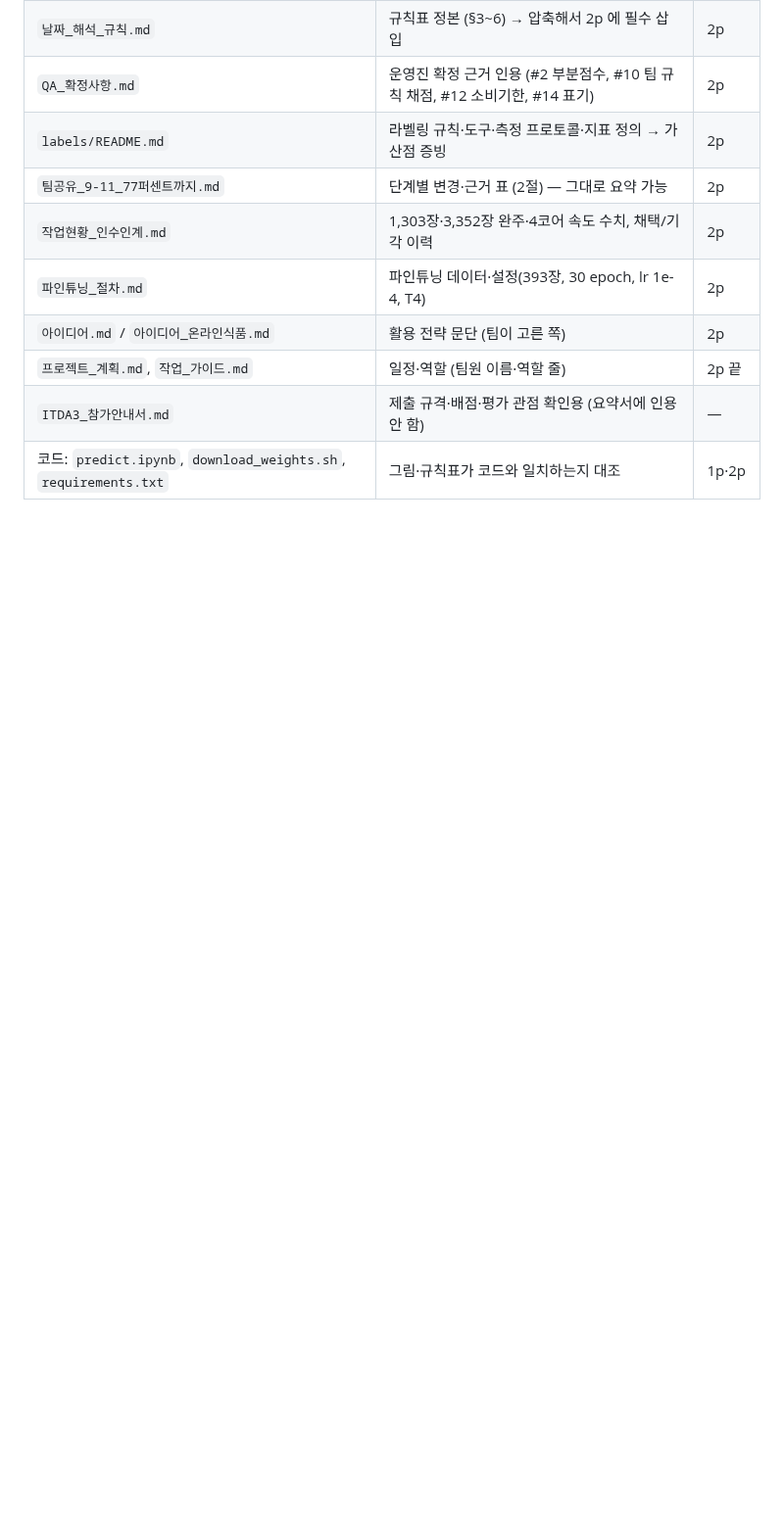
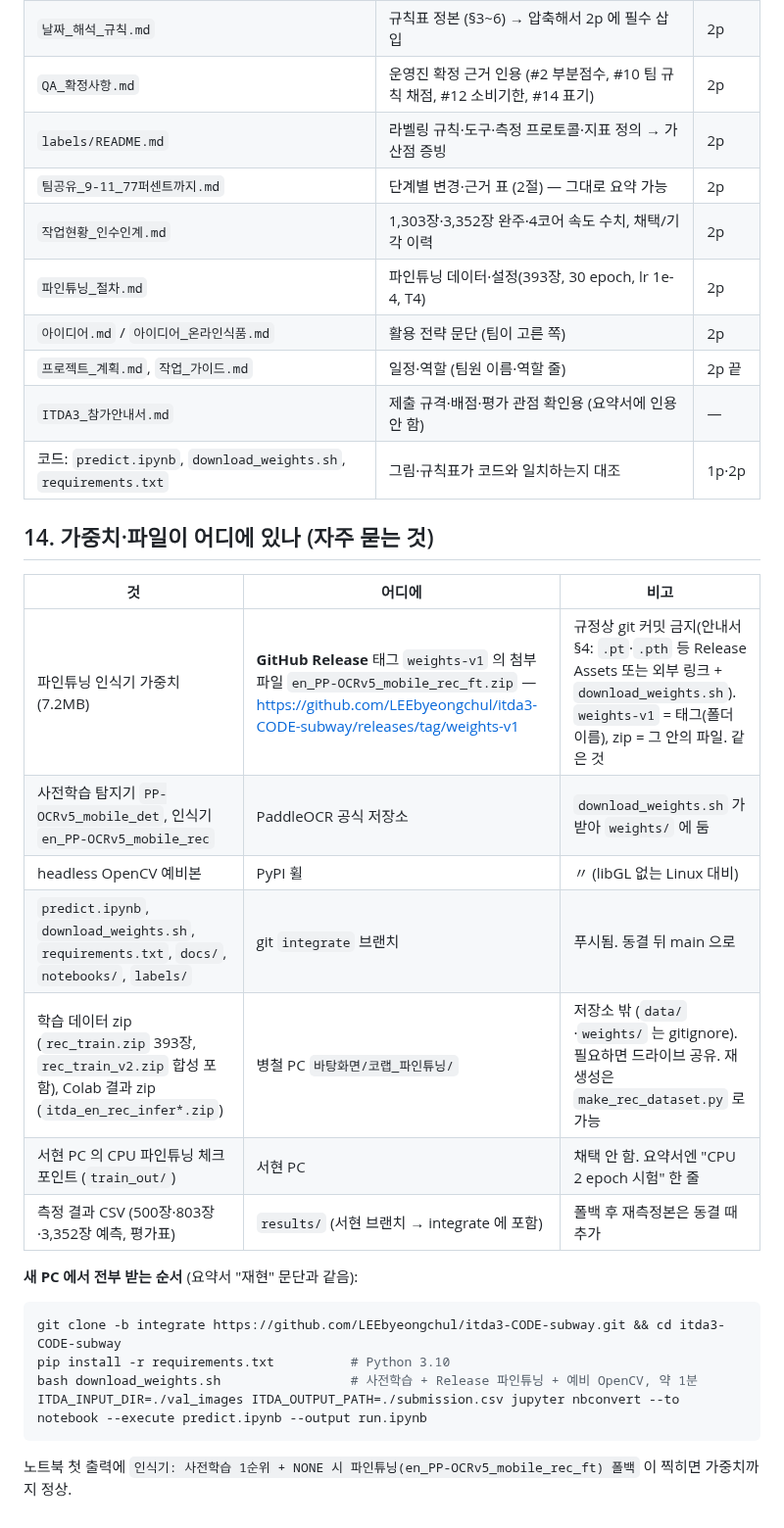
Before and after one commit to LEEbyeongchul/itda3-CODE-subway, a Markdown page: docs/요약서_재료.md, the part around the change. Shown at 98% size. Drawn GitHub-style; blank space fills up the shorter version.

Commit message:
docs(요약서_재료): 가중치·데이터·결과 파일 위치표(Release weights-v1 = 태그, zip = 첨부), 새 PC 재현 순서
Co-Authored-By: Claude Fable 5.1 <noreply@anthropic.com>

````diff
--- a/docs/요약서_재료.md
+++ b/docs/요약서_재료.md
@@ -177,3 +177,24 @@
 | `프로젝트_계획.md`, `작업_가이드.md` | 일정·역할 (팀원 이름·역할 줄) | 2p 끝 |
 | `ITDA3_참가안내서.md` | 제출 규격·배점·평가 관점 확인용 (요약서에 인용 안 함) | — |
 | 코드: `predict.ipynb`, `download_weights.sh`, `requirements.txt` | 그림·규칙표가 코드와 일치하는지 대조 | 1p·2p |
+
+## 14. 가중치·파일이 어디에 있나 (자주 묻는 것)
+
+| 것 | 어디에 | 비고 |
+| --- | --- | --- |
+| 파인튜닝 인식기 가중치 (7.2MB) | **GitHub Release** 태그 `weights-v1` 의 첨부 파일 `en_PP-OCRv5_mobile_rec_ft.zip` — https://github.com/LEEbyeongchul/itda3-CODE-subway/releases/tag/weights-v1 | 규정상 git 커밋 금지(안내서 §4: `.pt`·`.pth` 등 Release Assets 또는 외부 링크 + `download_weights.sh`). `weights-v1` = 태그(폴더 이름), zip = 그 안의 파일. 같은 것 |
+| 사전학습 탐지기 `PP-OCRv5_mobile_det`, 인식기 `en_PP-OCRv5_mobile_rec` | PaddleOCR 공식 저장소 | `download_weights.sh` 가 받아 `weights/` 에 둠 |
+| headless OpenCV 예비본 | PyPI 휠 | 〃 (libGL 없는 Linux 대비) |
+| `predict.ipynb`, `download_weights.sh`, `requirements.txt`, `docs/`, `notebooks/`, `labels/` | git `integrate` 브랜치 | 푸시됨. 동결 뒤 main 으로 |
+| 학습 데이터 zip (`rec_train.zip` 393장, `rec_train_v2.zip` 합성 포함), Colab 결과 zip (`itda_en_rec_infer*.zip`) | 병철 PC `바탕화면/코랩_파인튜닝/` | 저장소 밖 (`data/`·`weights/` 는 gitignore). 필요하면 드라이브 공유. 재생성은 `make_rec_dataset.py` 로 가능 |
+| 서현 PC 의 CPU 파인튜닝 체크포인트 (`train_out/`) | 서현 PC | 채택 안 함. 요약서엔 "CPU 2 epoch 시험" 한 줄 |
+| 측정 결과 CSV (500장·803장·3,352장 예측, 평가표) | `results/` (서현 브랜치 → integrate 에 포함) | 폴백 후 재측정본은 동결 때 추가 |
+
+**새 PC 에서 전부 받는 순서** (요약서 "재현" 문단과 같음):
+```bash
+git clone -b integrate https://github.com/LEEbyeongchul/itda3-CODE-subway.git && cd itda3-CODE-subway
+pip install -r requirements.txt          # Python 3.10
+bash download_weights.sh                 # 사전학습 + Release 파인튜닝 + 예비 OpenCV, 약 1분
+ITDA_INPUT_DIR=./val_images ITDA_OUTPUT_PATH=./submission.csv jupyter nbconvert --to notebook --execute predict.ipynb --output run.ipynb
+```
+노트북 첫 출력에 `인식기: 사전학습 1순위 + NONE 시 파인튜닝(en_PP-OCRv5_mobile_rec_ft) 폴백` 이 찍히면 가중치까지 정상.
````
